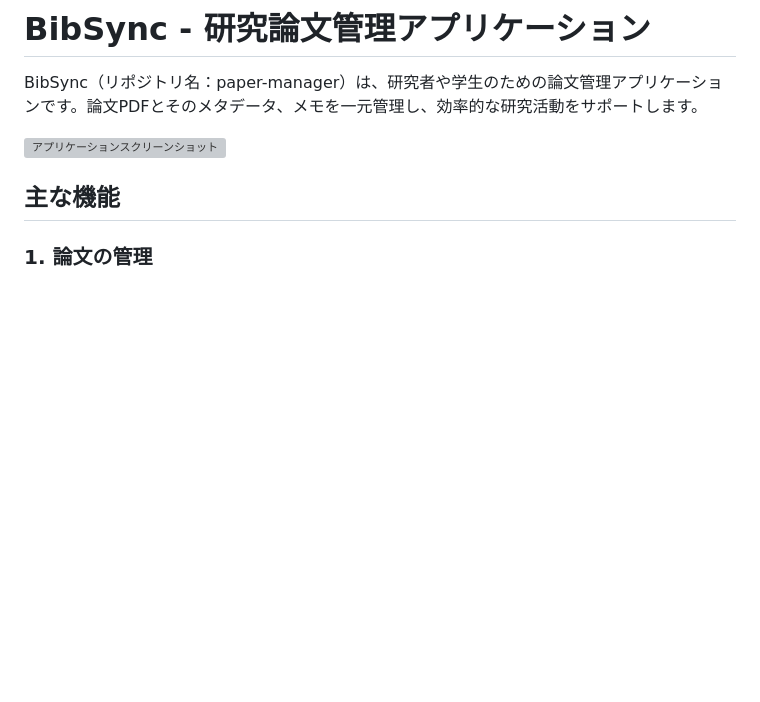
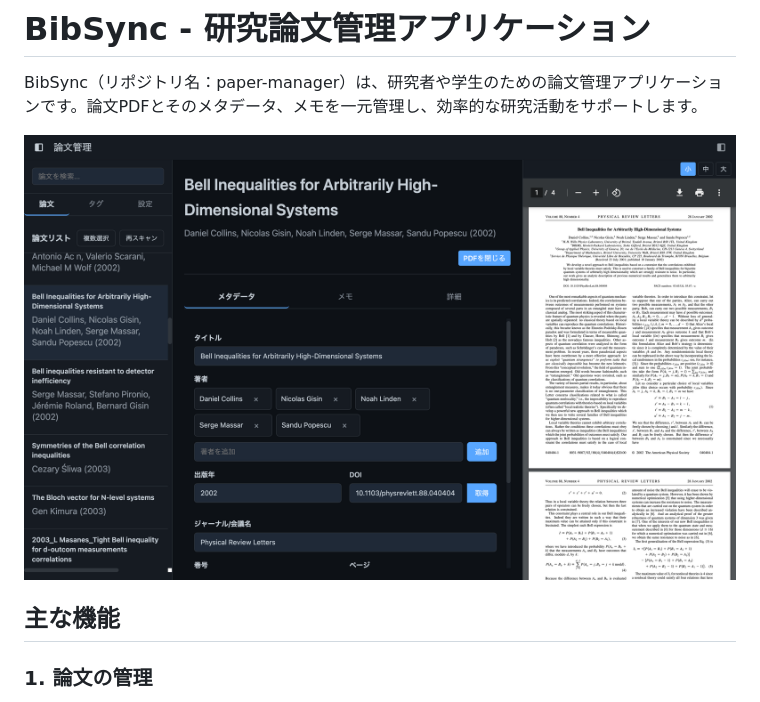
Before and after one commit to Ryosuke-Nogami/BibSync, a Markdown page: README.md, the part around the change. GitHub-like rendering; pictures changed too: docs/BibSyncScreenshot.png (added); blank space fills up the shorter version; grey boxes are pictures that could not be loaded.

Commit message:
スクリーンショットを追加

```diff
--- a/README.md
+++ b/README.md
@@ -2,7 +2,7 @@
 
 BibSync（リポジトリ名：paper-manager）は、研究者や学生のための論文管理アプリケーションです。論文PDFとそのメタデータ、メモを一元管理し、効率的な研究活動をサポートします。
 
-![アプリケーションスクリーンショット](docs/screenshot.png)
+![アプリケーションスクリーンショット](docs/BibSyncScreenshot.png)
 
 ## 主な機能
 
```
